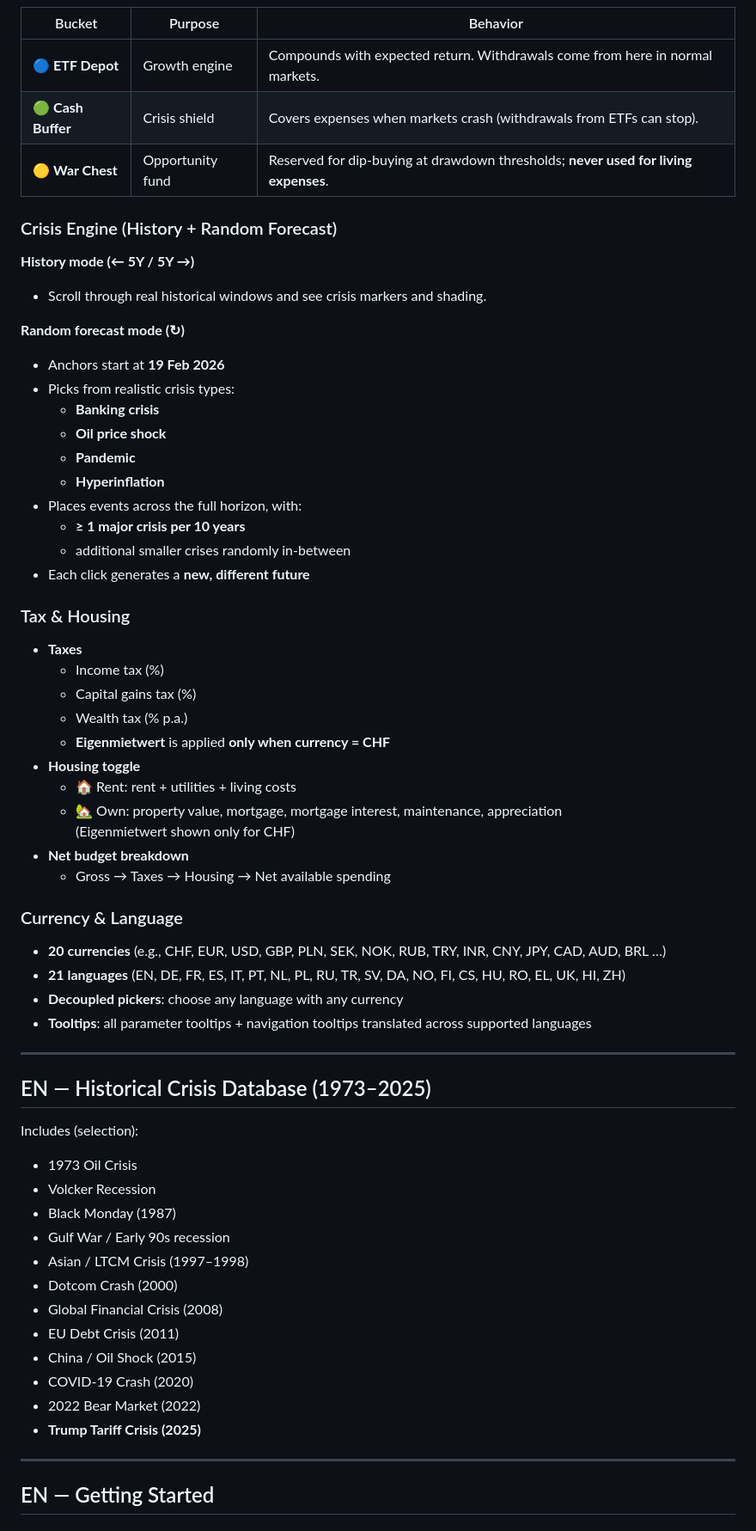
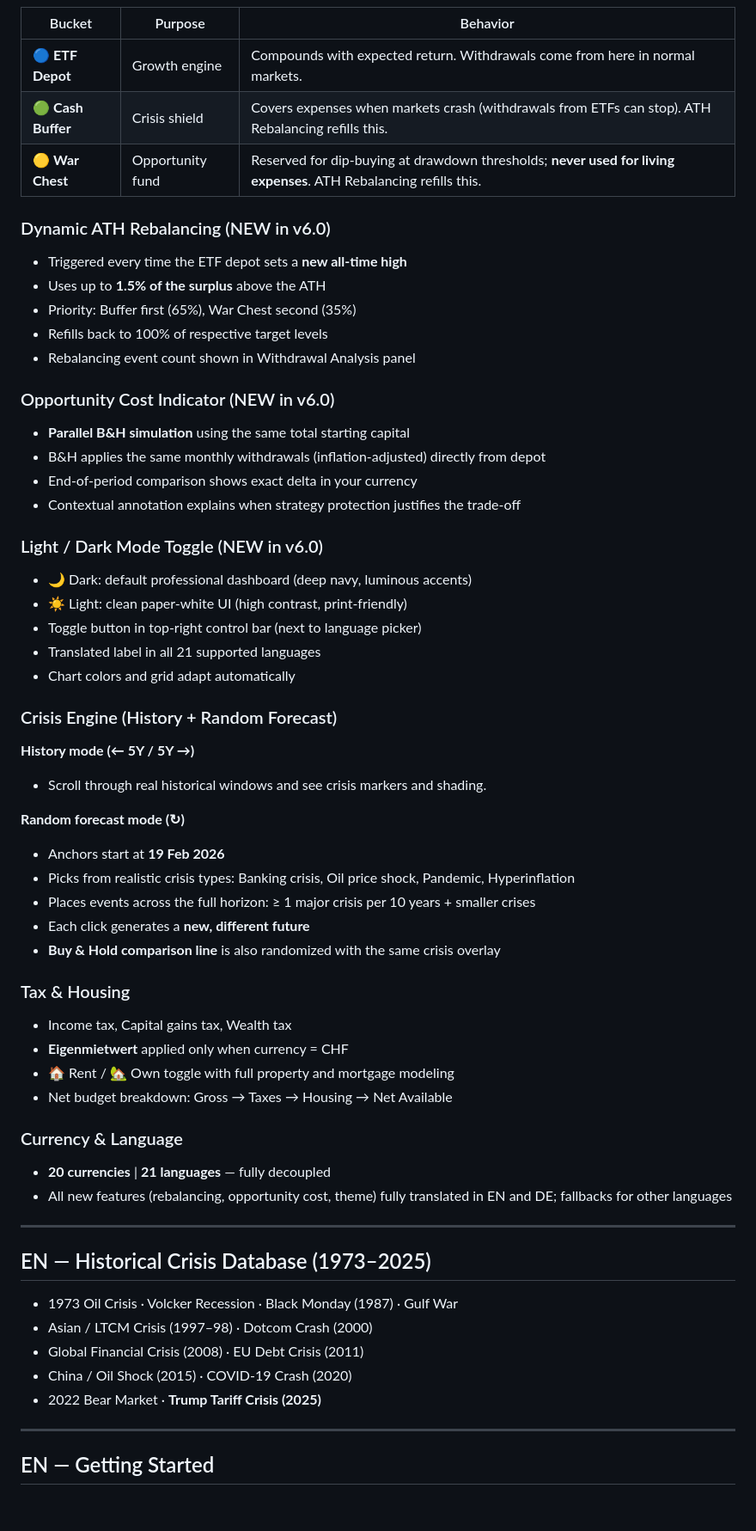
Before and after one commit to AndreasReinert/Capital-Pilot, a Markdown page: README.md, the part around one of its changes. Shown at 86% size. Drawn GitHub-style.

Commit message:
Upgrade README for version 6.0 with new features
Updated version from 5.1 to 6.0 and added new features.

```diff
--- a/README.md
+++ b/README.md
@@ -54,8 +67,28 @@ It models a **three-bucket setup** (ETF depot + cash buffer + war chest), **taxe
 | Bucket | Purpose | Behavior |
 |---|---|---|
 | 🔵 **ETF Depot** | Growth engine | Compounds with expected return. Withdrawals come from here in normal markets. |
-| 🟢 **Cash Buffer** | Crisis shield | Covers expenses when markets crash (withdrawals from ETFs can stop). |
-| 🟡 **War Chest** | Opportunity fund | Reserved for dip-buying at drawdown thresholds; **never used for living expenses**. |
+| 🟢 **Cash Buffer** | Crisis shield | Covers expenses when markets crash (withdrawals from ETFs can stop). ATH Rebalancing refills this. |
+| 🟡 **War Chest** | Opportunity fund | Reserved for dip-buying at drawdown thresholds; **never used for living expenses**. ATH Rebalancing refills this. |
+
+### Dynamic ATH Rebalancing (NEW in v6.0)
+- Triggered every time the ETF depot sets a **new all-time high**
+- Uses up to **1.5% of the surplus** above the ATH
+- Priority: Buffer first (65%), War Chest second (35%)
+- Refills back to 100% of respective target levels
+- Rebalancing event count shown in Withdrawal Analysis panel
+
+### Opportunity Cost Indicator (NEW in v6.0)
+- **Parallel B&H simulation** using the same total starting capital
+- B&H applies the same monthly withdrawals (inflation-adjusted) directly from depot
+- End-of-period comparison shows exact delta in your currency
+- Contextual annotation explains when strategy protection justifies the trade-off
+
+### Light / Dark Mode Toggle (NEW in v6.0)
+- 🌙 Dark: default professional dashboard (deep navy, luminous accents)
+- ☀️ Light: clean paper-white UI (high contrast, print-friendly)
+- Toggle button in top-right control bar (next to language picker)
+- Translated label in all 21 supported languages
+- Chart colors and grid adapt automatically
 
 ### Crisis Engine (History + Random Forecast)
 
@@ -64,54 +97,30 @@ It models a **three-bucket setup** (ETF depot + cash buffer + war chest), **taxe
 
 **Random forecast mode (↻)**
 - Anchors start at **19 Feb 2026**
-- Picks from realistic crisis types:
-  - **Banking crisis**
-  - **Oil price shock**
-  - **Pandemic**
-  - **Hyperinflation**
-- Places events across the full horizon, with:
-  - **≥ 1 major crisis per 10 years**
-  - additional smaller crises randomly in-between
+- Picks from realistic crisis types: Banking crisis, Oil price shock, Pandemic, Hyperinflation
+- Places events across the full horizon: ≥ 1 major crisis per 10 years + smaller crises
 - Each click generates a **new, different future**
+- **Buy & Hold comparison line** is also randomized with the same crisis overlay
 
 ### Tax & Housing
-
-- **Taxes**
-  - Income tax (%)
-  - Capital gains tax (%)
-  - Wealth tax (% p.a.)
-  - **Eigenmietwert** is applied **only when currency = CHF**
-- **Housing toggle**
-  - 🏠 Rent: rent + utilities + living costs
-  - 🏡 Own: property value, mortgage, mortgage interest, maintenance, appreciation
-    (Eigenmietwert shown only for CHF)
-- **Net budget breakdown**
-  - Gross → Taxes → Housing → Net available spending
+- Income tax, Capital gains tax, Wealth tax
+- **Eigenmietwert** applied only when currency = CHF
+- 🏠 Rent / 🏡 Own toggle with full property and mortgage modeling
+- Net budget breakdown: Gross → Taxes → Housing → Net Available
 
 ### Currency & Language
-
-- **20 currencies** (e.g., CHF, EUR, USD, GBP, PLN, SEK, NOK, RUB, TRY, INR, CNY, JPY, CAD, AUD, BRL …)
-- **21 languages** (EN, DE, FR, ES, IT, PT, NL, PL, RU, TR, SV, DA, NO, FI, CS, HU, RO, EL, UK, HI, ZH)
-- **Decoupled pickers**: choose any language with any currency
-- **Tooltips**: all parameter tooltips + navigation tooltips translated across supported languages
+- **20 currencies** | **21 languages** — fully decoupled
+- All new features (rebalancing, opportunity cost, theme) fully translated in EN and DE; fallbacks for other languages
 
 ---
 
 ## EN — Historical Crisis Database (1973–2025)
 
-Includes (selection):
-- 1973 Oil Crisis
-- Volcker Recession
-- Black Monday (1987)
-- Gulf War / Early 90s recession
-- Asian / LTCM Crisis (1997–1998)
-- Dotcom Crash (2000)
-- Global Financial Crisis (2008)
-- EU Debt Crisis (2011)
-- China / Oil Shock (2015)
-- COVID-19 Crash (2020)
-- 2022 Bear Market (2022)
-- **Trump Tariff Crisis (2025)**
+- 1973 Oil Crisis · Volcker Recession · Black Monday (1987) · Gulf War
+- Asian / LTCM Crisis (1997–98) · Dotcom Crash (2000)
+- Global Financial Crisis (2008) · EU Debt Crisis (2011)
+- China / Oil Shock (2015) · COVID-19 Crash (2020)
+- 2022 Bear Market · **Trump Tariff Crisis (2025)**
 
 ---
 
```
Also changed, not shown: other parts of README.md (+84 -138 lines).
